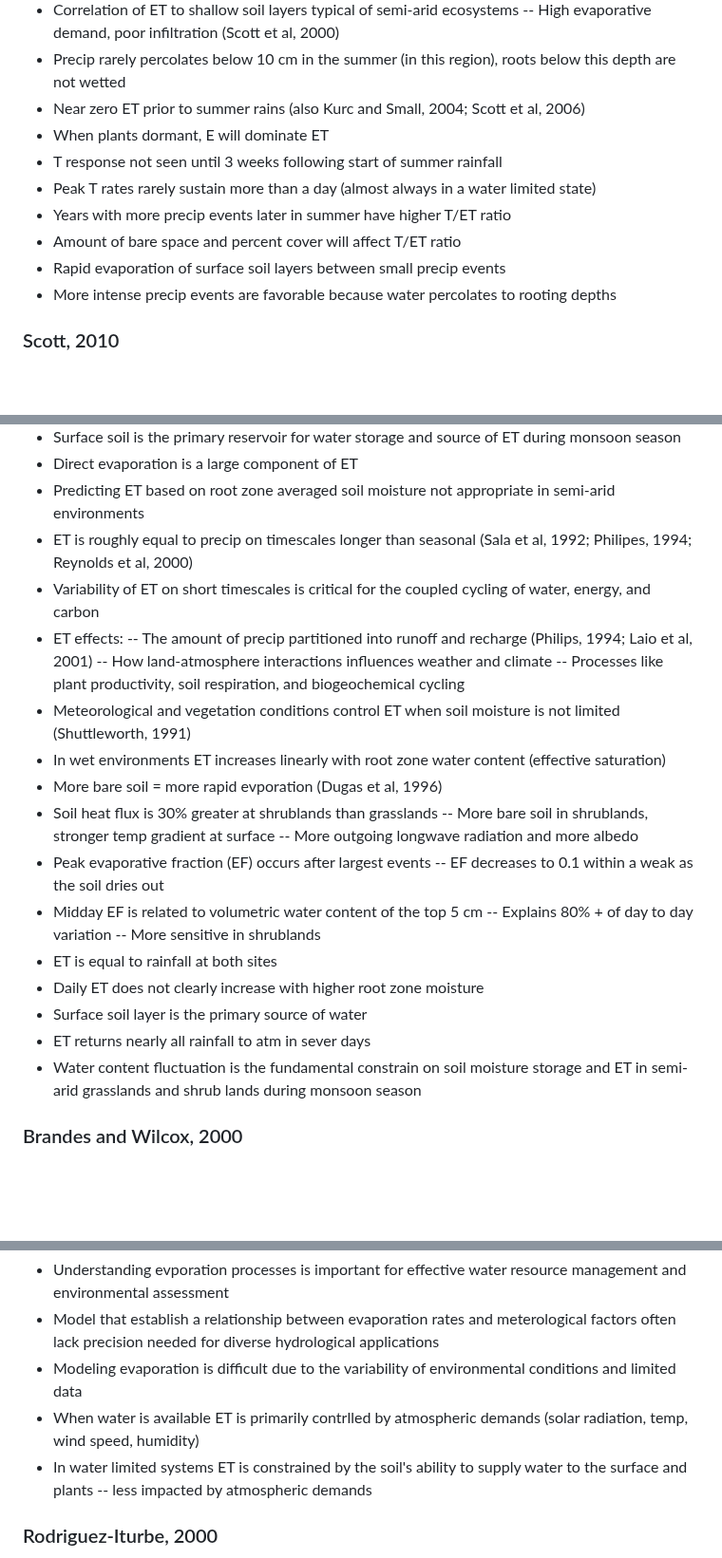
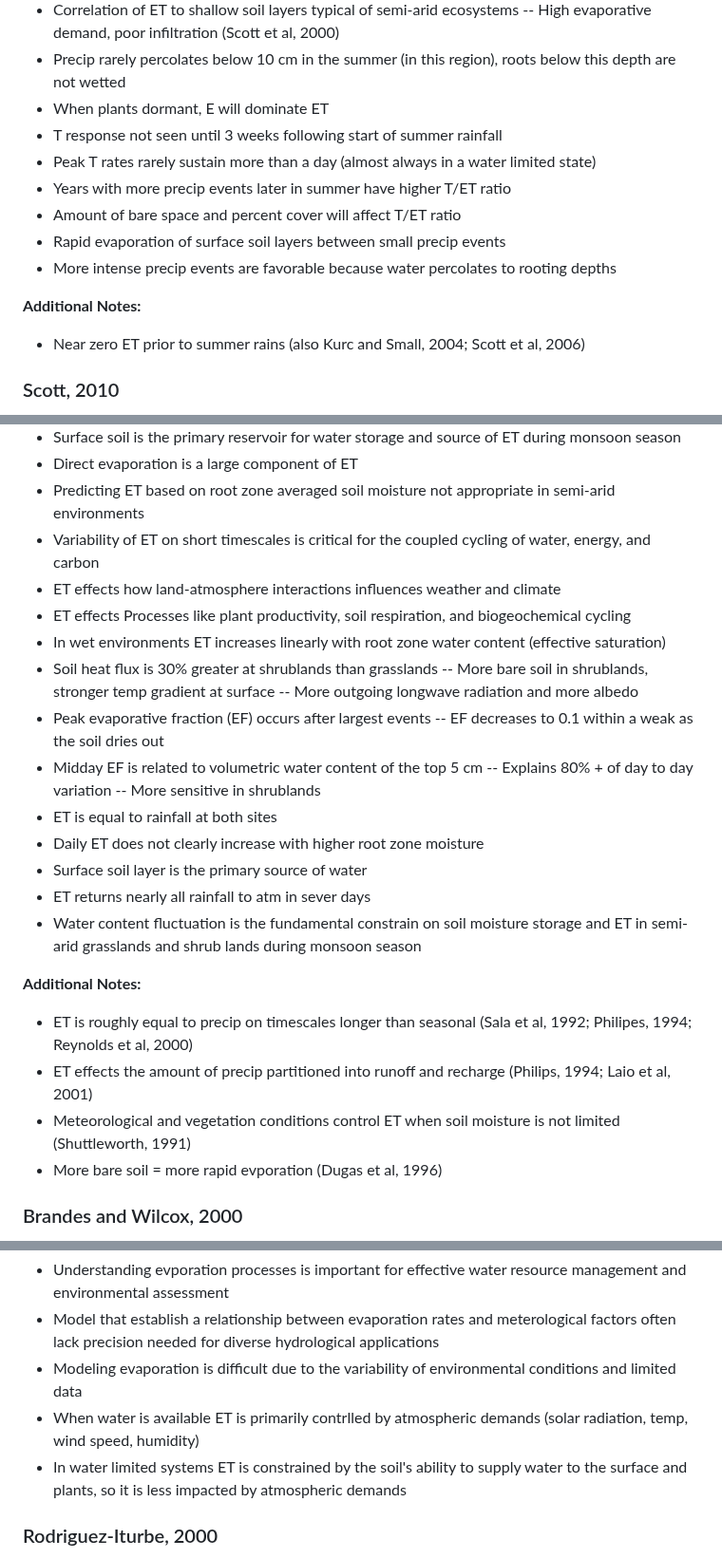
Before and after one commit to rayniP2342/ECOSTRESS_Chapter1, a Markdown page: Docs/LitReview/Semi-Arid ET.md, 3 parts joined by grey strips. Shown at 95% size. GitHub-like rendering; blank space fills up the shorter version.

```diff
--- a/Docs/LitReview/Semi-Arid ET.md
+++ b/Docs/LitReview/Semi-Arid ET.md
@@ -57,7 +57,6 @@
 - Correlation of ET to shallow soil layers typical of semi-arid ecosystems
 -- High evaporative demand, poor infiltration (Scott et al, 2000)
 - Precip rarely percolates below 10 cm in the summer (in this region), roots below this depth are not wetted
-- Near zero ET prior to summer rains (also Kurc and Small, 2004; Scott et al, 2006)
 - When plants dormant, E will dominate ET
 - T response not seen until 3 weeks following start of summer rainfall
 - Peak T rates rarely sustain more than a day (almost always in a water limited state)
@@ -65,6 +64,10 @@
 - Amount of bare space and percent cover will affect T/ET ratio
 - Rapid evaporation of surface soil layers between small precip events
 - More intense precip events are favorable because water percolates to rooting depths
+
+**Additional Notes:**
+
+- Near zero ET prior to summer rains (also Kurc and Small, 2004; Scott et al, 2006)
 
 
 
@@ -121,15 +124,10 @@
 - Surface soil is the primary reservoir for water storage and source of ET during monsoon season
 - Direct evaporation is a large component of ET
 - Predicting ET based on root zone averaged soil moisture not appropriate in semi-arid environments
-- ET is roughly equal to precip on timescales longer than seasonal (Sala et al, 1992; Philipes, 1994; Reynolds et al, 2000)
 - Variability of ET on short timescales is critical for the coupled cycling of water, energy, and carbon
-- ET effects:
--- The amount of precip partitioned into runoff and recharge (Philips, 1994; Laio et al, 2001)
--- How land-atmosphere interactions influences weather and climate
--- Processes like plant productivity, soil respiration, and biogeochemical cycling
-- Meteorological and vegetation conditions control ET when soil moisture is not limited (Shuttleworth, 1991)
+- ET effects how land-atmosphere interactions influences weather and climate
+- ET effects Processes like plant productivity, soil respiration, and biogeochemical cycling
 - In wet environments ET increases linearly with root zone water content (effective saturation)
-- More bare soil = more rapid evporation (Dugas et al, 1996)
 - Soil heat flux is 30% greater at shrublands than grasslands
 -- More bare soil in shrublands, stronger temp gradient at surface
 -- More outgoing longwave radiation and more albedo
@@ -144,7 +142,11 @@
 - ET returns nearly all rainfall to atm in sever days
 - Water content fluctuation is the fundamental constrain on soil moisture storage and ET in semi-arid grasslands and shrub lands during monsoon season
 
-
+**Additional Notes:**
+- ET is roughly equal to precip on timescales longer than seasonal (Sala et al, 1992; Philipes, 1994; Reynolds et al, 2000)
+- ET effects the amount of precip partitioned into runoff and recharge (Philips, 1994; Laio et al, 2001)
+- Meteorological and vegetation conditions control ET when soil moisture is not limited (Shuttleworth, 1991)
+- More bare soil = more rapid evporation (Dugas et al, 1996)
 
 ### Brandes and Wilcox, 2000
 
@@ -199,8 +204,7 @@
 - Model that establish a relationship between evaporation rates and meterological factors often lack precision needed for diverse hydrological applications
 - Modeling evaporation is difficult due to the variability of environmental conditions and limited data
 - When water is available ET is primarily contrlled by atmospheric demands (solar radiation, temp, wind speed, humidity)
-- In water limited systems ET is constrained by the soil's ability to supply water to the surface and plants
--- less impacted by atmospheric demands
+- In water limited systems ET is constrained by the soil's ability to supply water to the surface and plants, so it is less impacted by atmospheric demands
 
 
 
```
Also changed, not shown: other parts of Docs/LitReview/Semi-Arid ET.md (+4 -1 lines).
